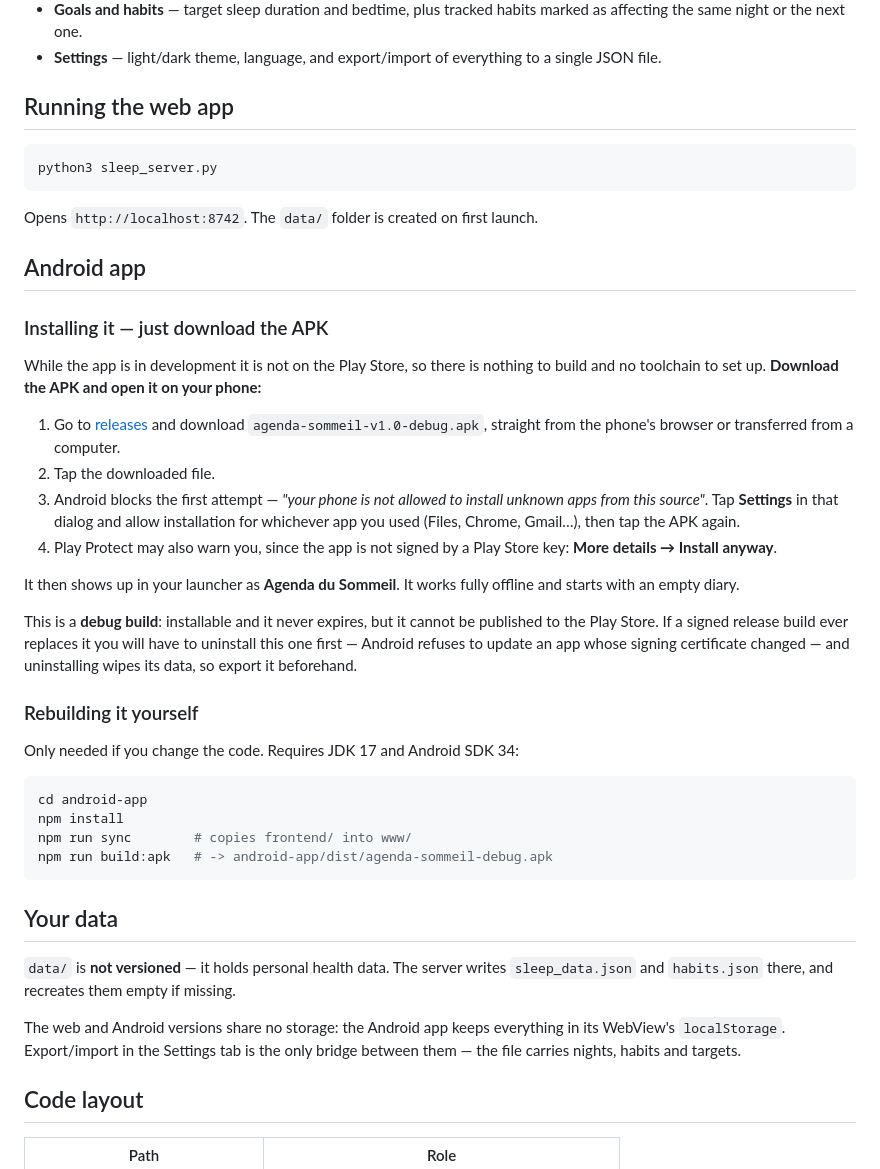
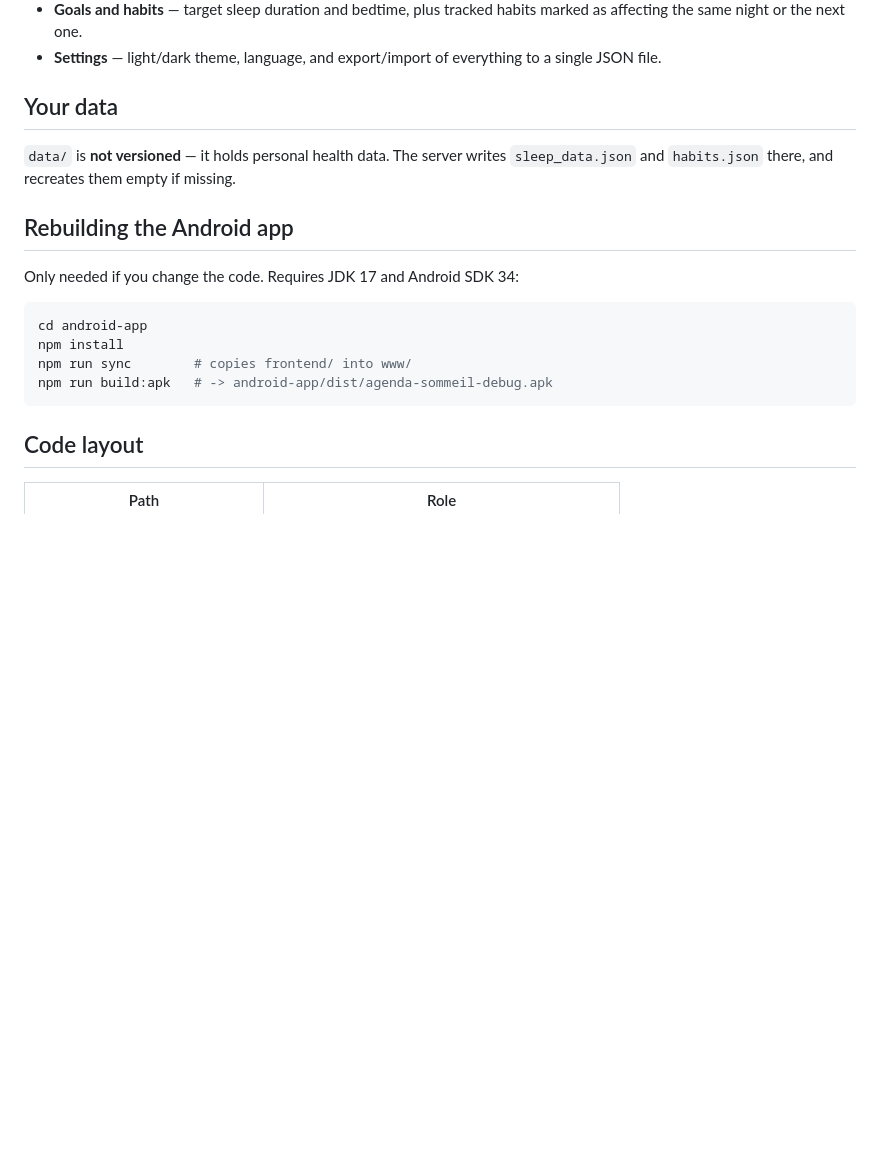
Before and after one commit to Plotkine/Sleep_tracking_app, a Markdown page: README.md, the part around one of its changes. GitHub-like rendering; blank space fills up the shorter version.

````diff
--- a/README.md
+++ b/README.md
@@ -13,30 +49,11 @@ No network dependency: Chart.js is vendored, nothing is ever sent anywhere. Your
 - **Goals and habits** — target sleep duration and bedtime, plus tracked habits marked as affecting the same night or the next one.
 - **Settings** — light/dark theme, language, and export/import of everything to a single JSON file.
 
-## Running the web app
+## Your data
 
-```bash
-python3 sleep_server.py
-```
+`data/` is **not versioned** — it holds personal health data. The server writes `sleep_data.json` and `habits.json` there, and recreates them empty if missing.
 
-Opens `http://localhost:8742`. The `data/` folder is created on first launch.
-
-## Android app
-
-### Installing it — just download the APK
-
-While the app is in development it is not on the Play Store, so there is nothing to build and no toolchain to set up. **Download the APK and open it on your phone:**
-
-1. Go to [releases](https://github.com/Plotkine/Sleep_tracking_app/releases) and download `agenda-sommeil-v1.0-debug.apk`, straight from the phone's browser or transferred from a computer.
-2. Tap the downloaded file.
-3. Android blocks the first attempt — *"your phone is not allowed to install unknown apps from this source"*. Tap **Settings** in that dialog and allow installation for whichever app you used (Files, Chrome, Gmail…), then tap the APK again.
-4. Play Protect may also warn you, since the app is not signed by a Play Store key: **More details → Install anyway**.
-
-It then shows up in your launcher as **Agenda du Sommeil**. It works fully offline and starts with an empty diary.
-
-This is a **debug build**: installable and it never expires, but it cannot be published to the Play Store. If a signed release build ever replaces it you will have to uninstall this one first — Android refuses to update an app whose signing certificate changed — and uninstalling wipes its data, so export it beforehand.
-
-### Rebuilding it yourself
+## Rebuilding the Android app
 
 Only needed if you change the code. Requires JDK 17 and Android SDK 34:
 
@@ -46,12 +63,6 @@ npm install
 npm run sync        # copies frontend/ into www/
 npm run build:apk   # -> android-app/dist/agenda-sommeil-debug.apk
 ```
-
-## Your data
-
-`data/` is **not versioned** — it holds personal health data. The server writes `sleep_data.json` and `habits.json` there, and recreates them empty if missing.
-
-The web and Android versions share no storage: the Android app keeps everything in its WebView's `localStorage`. Export/import in the Settings tab is the only bridge between them — the file carries nights, habits and targets.
 
 ## Code layout
 
````
Also changed, not shown: other parts of README.md (+38 -2 lines).
